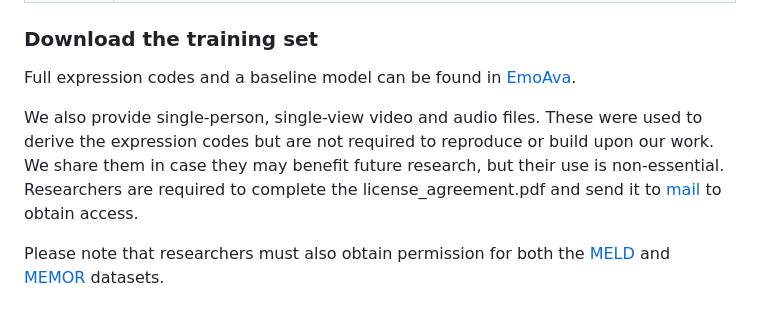
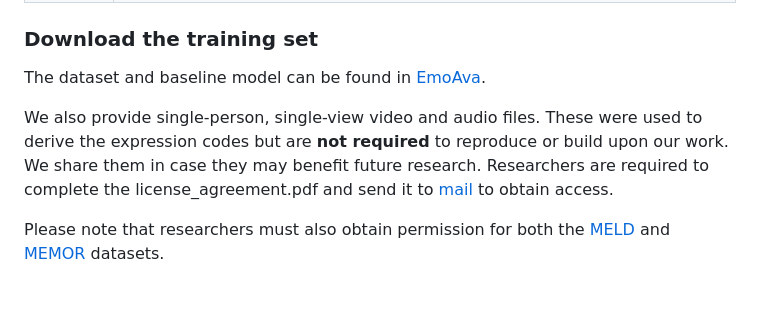
Before and after one commit to WalkerMitty/EmoAva, a Markdown page: README.md, the part around the change. Rendered like a GitHub page.

```diff
--- a/README.md
+++ b/README.md
@@ -81,9 +81,9 @@ print(loaded_list_of_exps[0])
 
 ### Download the training set
 
-Full expression codes and a baseline model can be found in [EmoAva](https://drive.google.com/drive/folders/1YqNRyk4QliBTpaz8hQl_4_HgQgB6zssK).
+The dataset and baseline model can be found in [EmoAva](https://drive.google.com/drive/folders/1YqNRyk4QliBTpaz8hQl_4_HgQgB6zssK).
 
-We also provide single-person, single-view video and audio files. These were used to derive the expression codes but are not required to reproduce or build upon our work. We share them in case they may benefit future research, but their use is non-essential. Researchers are required to complete the license_agreement.pdf and send it to [mail](182haidong@gmail.com) to obtain access.
+We also provide single-person, single-view video and audio files. These were used to derive the expression codes but are **not required** to reproduce or build upon our work. We share them in case they may benefit future research. Researchers are required to complete the license_agreement.pdf and send it to [mail](182haidong@gmail.com) to obtain access.
 
 Please note that researchers must also obtain permission for both the [MELD](https://github.com/declare-lab/MELD) and [MEMOR](https://dl.acm.org/doi/10.1145/3394171.3413909) datasets.
 
```
